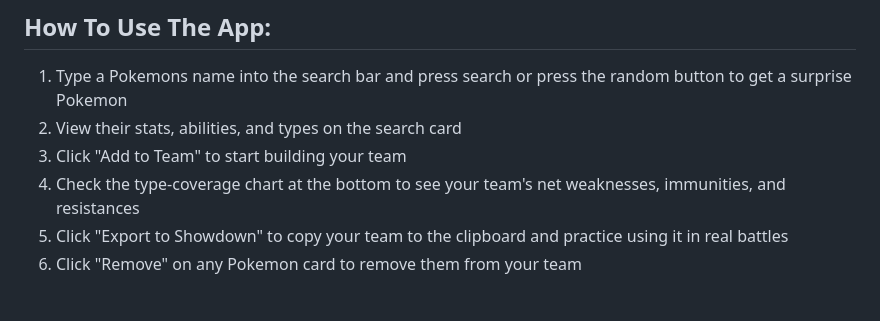
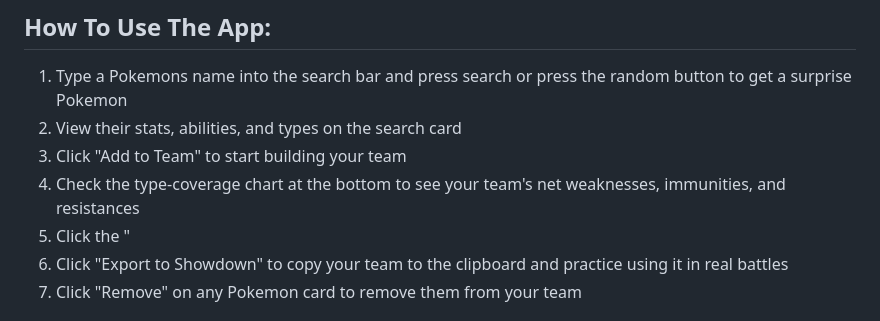
Before and after one commit to lviss-1/Pokemon-Team-Builder, a Markdown page: README.md, the part around the change. Rendered like a GitHub page.

Commit message:
Updated README to show the new feature I added.

```diff
--- a/README.md
+++ b/README.md
@@ -31,6 +31,7 @@ This is a web app that lets you search for Pokemon and build a team of 6. It is
 2. View their stats, abilities, and types on the search card
 3. Click "Add to Team" to start building your team
 4. Check the type-coverage chart at the bottom to see your team's net weaknesses, immunities, and resistances
+5. Click the "
 5. Click "Export to Showdown" to copy your team to the clipboard and practice using it in real battles
 5. Click "Remove" on any Pokemon card to remove them from your team
 
```
